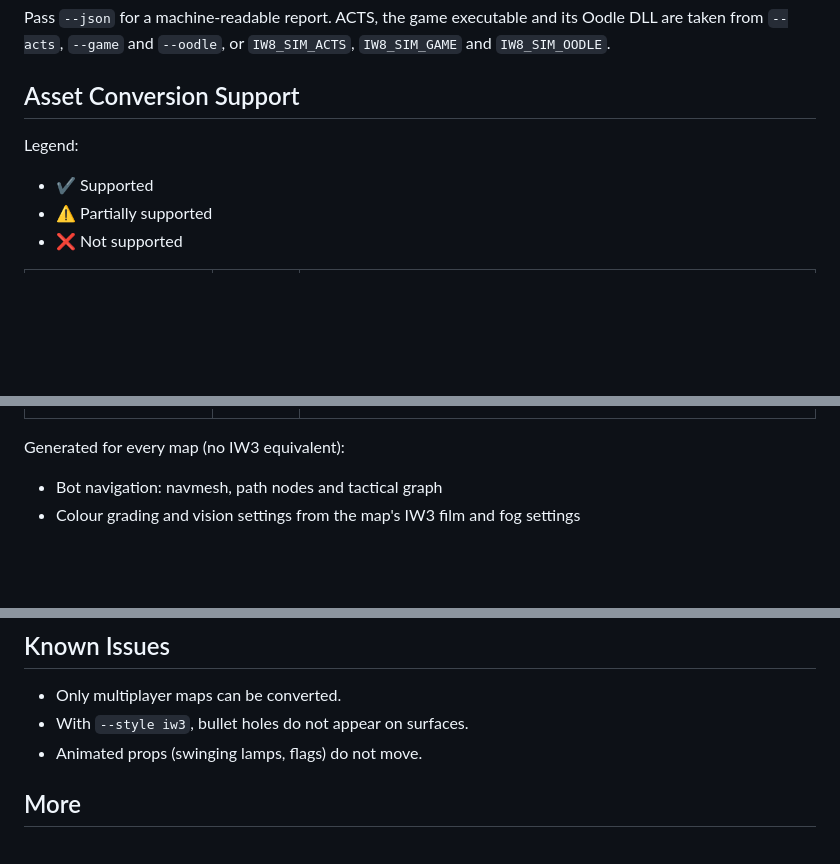
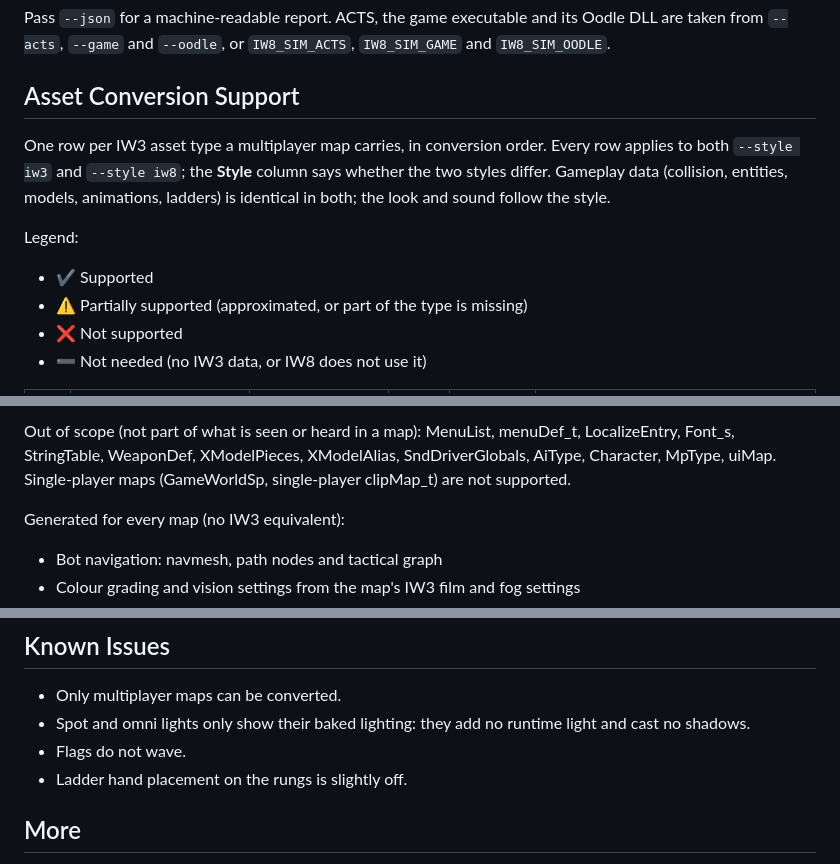
Before and after one commit to IDARETW/IW8-zonetool, a Markdown page: README.md, 3 parts joined by grey strips. Rendered like a GitHub page; blank space fills up the shorter version.

Commit message:
README: align asset support table with the per-asset-type conversion checklist

```diff
--- a/README.md
+++ b/README.md
@@ -184,8 +184,13 @@ from `--acts`, `--game` and `--oodle`, or `IW8_SIM_ACTS`, `IW8_SIM_GAME` and `IW
 
 ## Asset Conversion Support
 
+One row per IW3 asset type a multiplayer map carries, in conversion order. Every row applies to both
+`--style iw3` and `--style iw8`; the **Style** column says whether the two styles differ. Gameplay data
+(collision, entities, models, animations, ladders) is identical in both; the look and sound follow the style.
+
 Legend:
 - ✔️ Supported
-- ⚠️ Partially supported
+- ⚠️ Partially supported (approximated, or part of the type is missing)
 - ❌ Not supported
+- ➖ Not needed (no IW3 data, or IW8 does not use it)
 
@@ -227,3 +218,6 @@ Legend:
+Out of scope (not part of what is seen or heard in a map): MenuList, menuDef_t, LocalizeEntry, Font_s,
+StringTable, WeaponDef, XModelPieces, XModelAlias, SndDriverGlobals, AiType, Character, MpType, uiMap.
+Single-player maps (GameWorldSp, single-player clipMap_t) are not supported.
 
 Generated for every map (no IW3 equivalent):
 
@@ -246,8 +240,9 @@ Generated for every map (no IW3 equivalent):
 ## Known Issues
 
 * Only multiplayer maps can be converted.
-* With `--style iw3`, bullet holes do not appear on surfaces.
-* Animated props (swinging lamps, flags) do not move.
+* Spot and omni lights only show their baked lighting: they add no runtime light and cast no shadows.
+* Flags do not wave.
+* Ladder hand placement on the rungs is slightly off.
 
 ## More
 
```
Also changed, not shown: other parts of README.md (+21 -35 lines).
